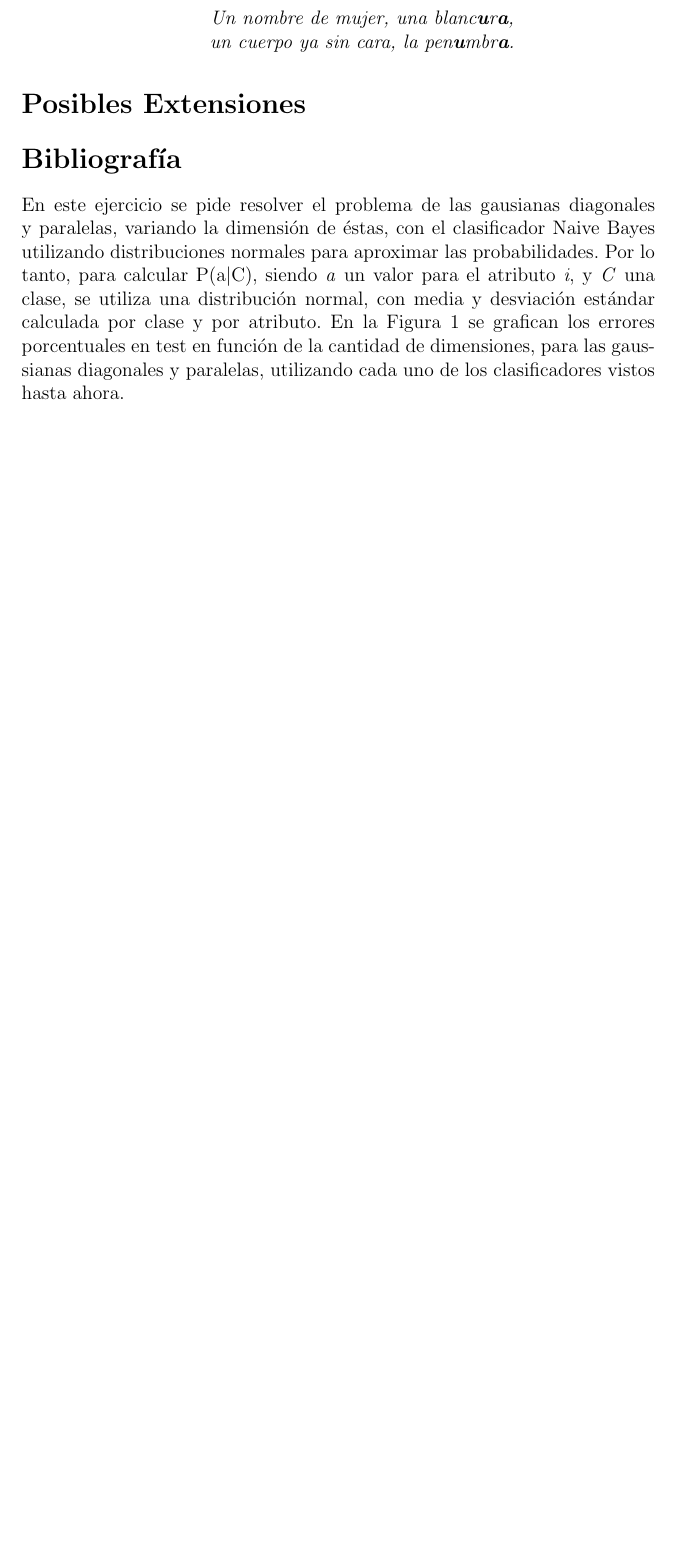
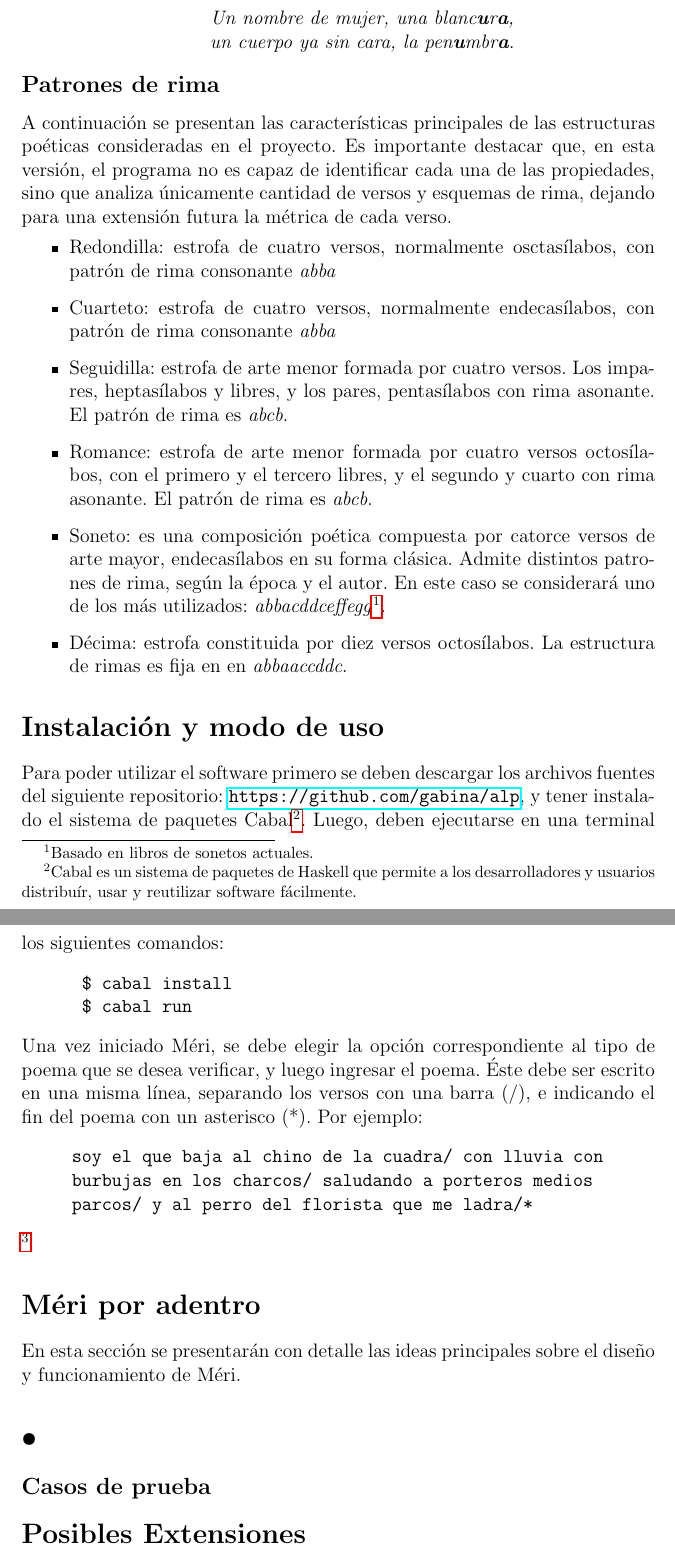
Before and after one commit to gabina/alp, a LaTeX document (Informe/informe_alp.tex): part of page 2 of 2 before the commit and two parts of pages 2 and 3 of 3 after it, the two joined at a grey line, cut so that both start at the same text, the shorter picture padded with empty space. Compiled offline with pdfLaTeX.

Commit message:
Subiendo license y actualizando informe

```diff
--- a/Informe/informe_alp.tex
+++ b/Informe/informe_alp.tex
@@ -41,13 +37,44 @@ no ha visto al cazador que con desv\textbf{elo}}}
 
 	\medskip
 
-	\centering{\textit{Un nombre de mujer, una blanc\textbf{u}r\textbf{a},\\
-un cuerpo ya sin cara, la pen\textbf{u}mbr\textbf{a}.}}
+	\begin{center}
+			\textit{Un nombre de mujer, una blanc\textbf{u}r\textbf{a},\\un cuerpo ya sin cara, la pen\textbf{u}mbr\textbf{a}.}
+	\end{center}
+
 \end{itemize}
 
+\subsection*{Patrones de rima}
+A continuación se presentan las características principales de las estructuras poéticas consideradas en el proyecto. Es importante destacar que, en esta versión, el programa no es capaz de identificar cada una de las propiedades, sino que analiza únicamente cantidad de versos y esquemas de rima, dejando para una extensión futura la métrica de cada verso.
+\begin{itemize}
+	\item Redondilla: estrofa de cuatro versos, normalmente osctasílabos, con patrón de rima consonante \textit{abba}
+	\item Cuarteto: estrofa de cuatro versos, normalmente endecasílabos, con patrón de rima consonante \textit{abba}
+	\item Seguidilla: estrofa de arte menor formada por cuatro versos. Los impares, heptasílabos y libres, y los pares, pentasílabos con rima asonante. El patrón de rima es \textit{abcb}.
+	\item Romance: estrofa de arte menor formada por cuatro versos octosílabos, con el primero y el tercero libres, y el segundo y cuarto con rima asonante. El patrón de rima es \textit{abcb}.
+	\item Soneto: es una composición poética compuesta por catorce versos de arte mayor, endecasílabos en su forma clásica. Admite distintos patrones de rima, según la época y el autor. En este caso se considerará uno de los más utilizados: \textit{abbacddceffegg}\footnote{Basado en libros de sonetos actuales.}.
+	\item Décima:  estrofa constituida por diez versos octosílabos. La estructura de rimas es fija en en \textit{abbaaccddc}.
+
+\end{itemize}
+
+\section*{Instalación y modo de uso}
+Para poder utilizar el software primero se deben descargar los archivos fuentes del siguiente repositorio: \url{https://github.com/gabina/alp}, y tener instalado el sistema de paquetes Cabal\footnote{Cabal es un sistema de paquetes de Haskell que permite a los desarrolladores y usuarios distribuír, usar y reutilizar software fácilmente.}. Luego, deben ejecutarse en una terminal los siguientes comandos:
+\begin{verbatim}
+      $ cabal install
+      $ cabal run
+\end{verbatim}
+
+Una vez iniciado Méri, se debe elegir la opción correspondiente al tipo de poema que se desea verificar, y luego ingresar el poema. Éste debe ser escrito en una misma línea, separando los versos con una barra (/), e indicando el fin del poema con un asterisco (*). Por ejemplo:
+\begin{verbatim}
+     soy el que baja al chino de la cuadra/ con lluvia con
+     burbujas en los charcos/ saludando a porteros medios
+     parcos/ y al perro del florista que me ladra/*
+\end{verbatim}\footnote{Extracto de un soneto de Pedro Mairal}
+\section*{Méri por adentro}
+En esta sección se presentarán con detalle las ideas principales sobre el diseño y funcionamiento de Méri.
+
+\section*{•}
+
+\subsection*{Casos de prueba}
 
 \section*{Posibles Extensiones}
 
 \section*{Bibliografía}
-
- En este ejercicio se pide resolver el problema de las gausianas diagonales y paralelas, variando la dimensión de éstas, con el clasificador Naive Bayes utilizando distribuciones normales para aproximar las probabilidades. Por lo tanto, para calcular P(a$|$C), siendo \textit{a} un valor para el atributo \textit{i}, y \textit{C} una clase, se utiliza una distribución normal, con media y desviación estándar calculada por clase y por atributo. En la Figura 1 se grafican los errores porcentuales en test en función de la cantidad de dimensiones, para las gaussianas diagonales y paralelas, utilizando cada uno de los clasificadores vistos hasta ahora.
```
Also changed, not shown: Informe/informe_alp.pdf, Informe/informe_alp.tex (25 more changed lines), 6 other files.
